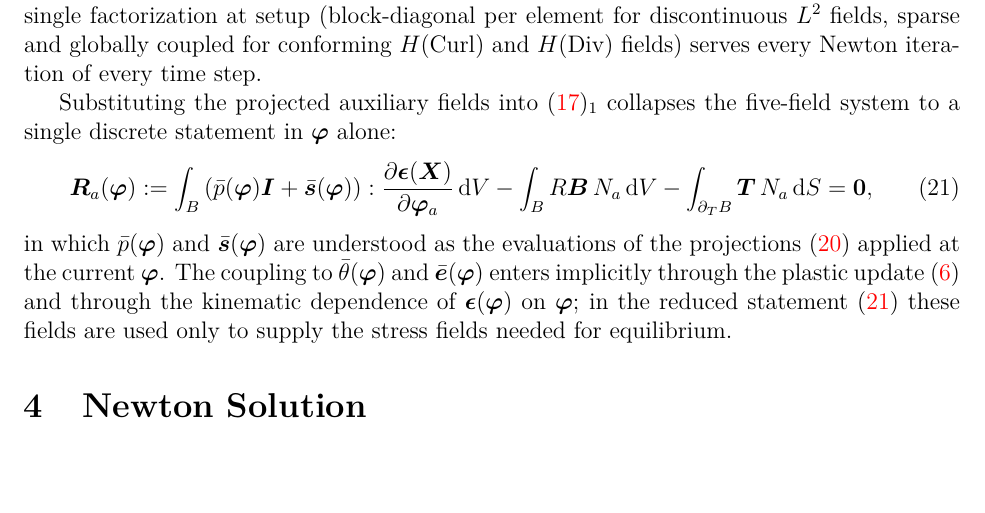
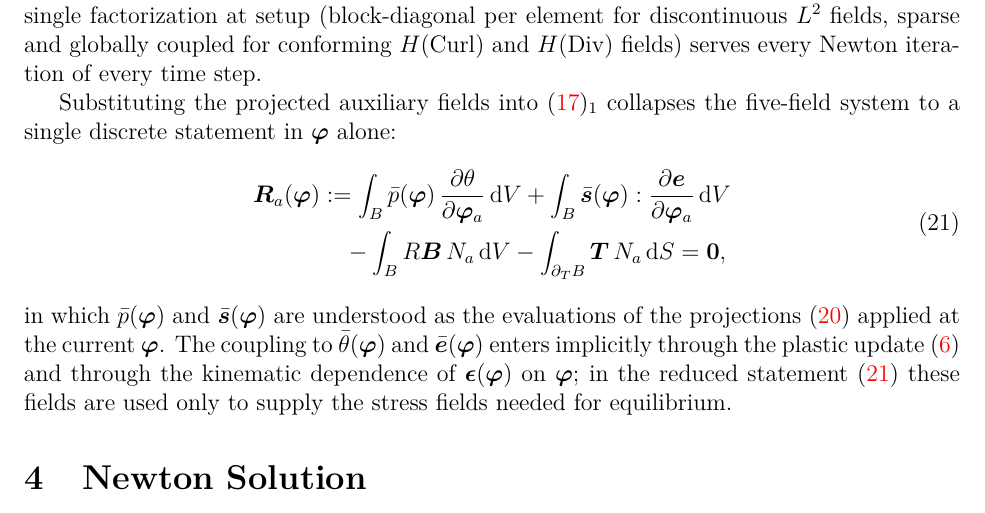
Before and after one commit to Cthonios/Carina.jl, a LaTeX paper (main.tex): part of page 9 of 20, cut so that both start at the same text. Compiled offline with pdfLaTeX.

Commit message:
Make (21) consistent with (17) by decoupling vol/dev terms.
The reduced statement now mirrors the discrete-residual momentum
row structurally: separate integrals for pbar(phi) · ∂theta/∂phi_a
and sbar(phi) : ∂edev/∂phi_a, with the projected fields substituted
for the independent ones, rather than a single coupled
(pbar I + sbar) : ∂eps/∂phi_a contraction.

```diff
--- a/main.tex
+++ b/main.tex
@@ -715,13 +715,19 @@ into~\eqref{eq:discrete-residuals}$_1$ collapses the five-field
 system to a single discrete statement in $~\varphi$ alone:
 \begin{equation}
   \label{eq:reduced-statement}
-  ~R_a(~\varphi) :=
-  \int_B \left( \pbar(~\varphi) ~I + \sbar(~\varphi) \right) : \frac{\partial \eps(~X)}{\partial ~\varphi_a} \diff V
-  -
-  \int_B R ~B \, N_a \diff V
-  -
-  \int_{\partial_T B} ~T \, N_a \diff S
-  = \mathbf{0},
+  \begin{split}
+    ~R_a(~\varphi) & :=
+    \int_B \pbar(~\varphi) \, \frac{\partial \theta}{\partial ~\varphi_a} \diff V
+    +
+    \int_B \sbar(~\varphi) : \frac{\partial \edev}{\partial ~\varphi_a} \diff V
+    \\
+    & \quad
+    -
+    \int_B R ~B \, N_a \diff V
+    -
+    \int_{\partial_T B} ~T \, N_a \diff S
+    = \mathbf{0},
+  \end{split}
 \end{equation}
 in which $\pbar(~\varphi)$ and $\sbar(~\varphi)$ are understood as
 the evaluations of the projections~\eqref{eq:projections} applied at
```
